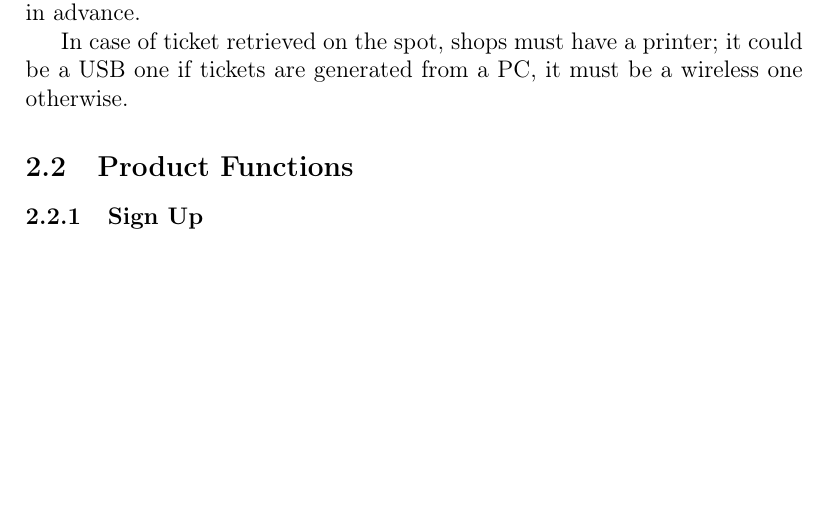
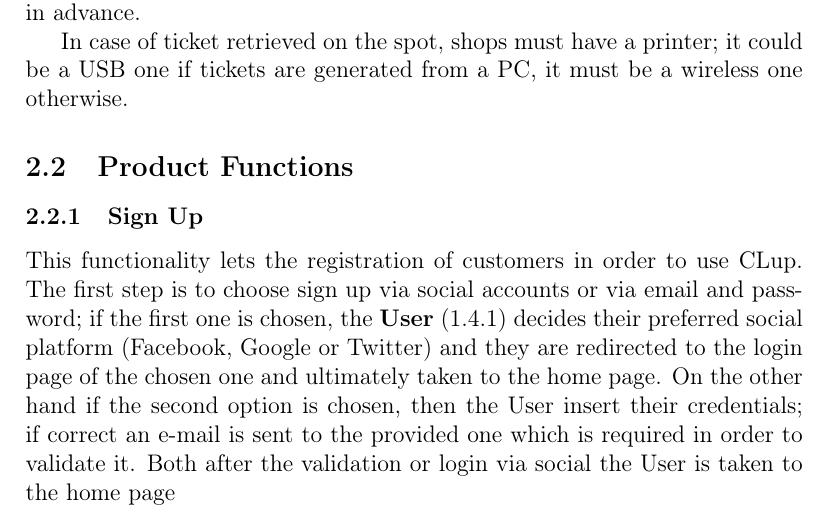
Before and after one commit to PiroX4256/SE2-Piemonti-Pirovano-Sonnino, a LaTeX document (RASD/rasd.tex): part of page 17 of 65 before the commit and part of page 17 of 66 after it, cut so that both start at the same text, the shorter picture padded with empty space. Compiled offline with pdfLaTeX.

Commit message:
added function-sign-up

```diff
--- a/RASD/rasd.tex
+++ b/RASD/rasd.tex
@@ -285,5 +285,7 @@ In case of ticket retrieved on the spot, shops must have a printer; it could be
 
 \subsubsection{Sign Up}
 \label{sign_up}
+This functionality lets the registration of customers in order to use CLup. The first step is to choose sign up via social accounts or via email and password; if the first one is chosen, the \textbf{User} (\ref{User}) decides their preferred social platform (Facebook, Google or Twitter) and they are redirected to the login page of the chosen one and ultimately taken to the home page. On the other hand if the second option is chosen, then the User insert their credentials; if correct an e-mail is sent to the provided one which is required in order to validate it.
+Both after the validation or login via social the User is taken to the home page
 \begin{figure}[H]
     \begin{center}
```
Also changed, not shown: RASD/assets/Functions/function-book-a-visit.png, RASD/assets/Functions/function-line-up.png, RASD/assets/Functions/function-sign-up.png, RASD/rasd.tex (2 more changed lines).
